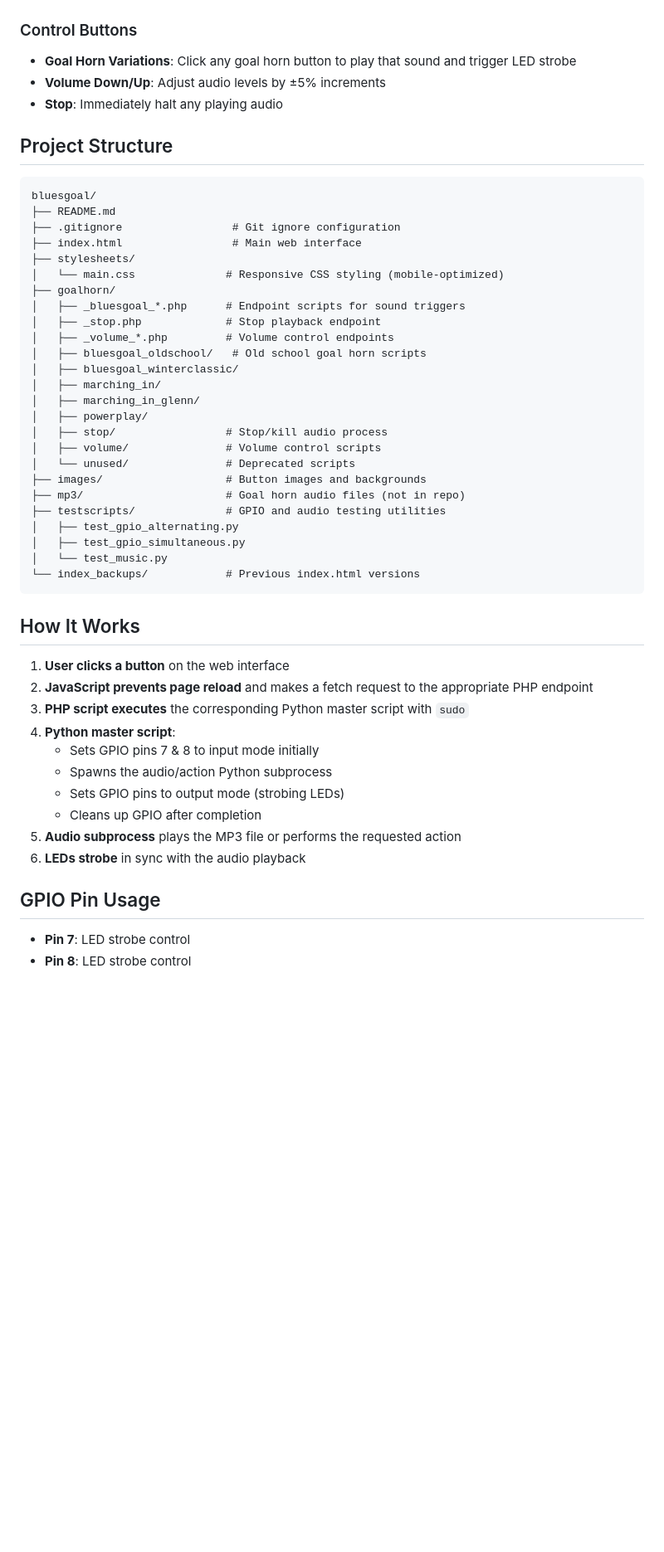
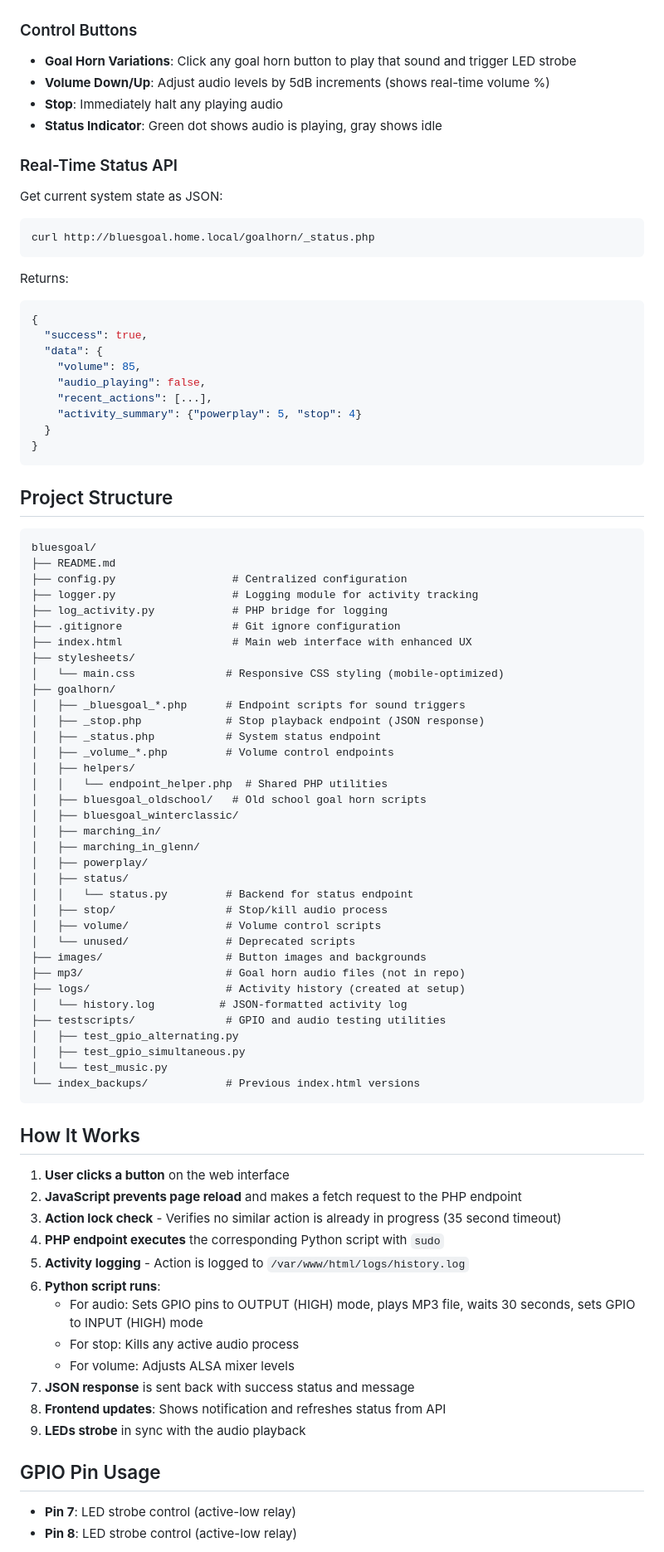
Before and after one commit to jpk300/bluesgoal, a Markdown page: README.md, the part around one of its changes. Shown at 83% size. Drawn GitHub-style; blank space fills up the shorter version.

Commit message:
Update README with all v2.0.0 improvements: logging, status API, action locking, enhanced UX, config module, and latest bug fixes

````diff
--- a/README.md
+++ b/README.md
@@ -126,32 +141,64 @@ http://<raspberry-pi-ip>
 ### Control Buttons
 
 - **Goal Horn Variations**: Click any goal horn button to play that sound and trigger LED strobe
-- **Volume Down/Up**: Adjust audio levels by ±5% increments
+- **Volume Down/Up**: Adjust audio levels by 5dB increments (shows real-time volume %)
 - **Stop**: Immediately halt any playing audio
+- **Status Indicator**: Green dot shows audio is playing, gray shows idle
+
+### Real-Time Status API
+
+Get current system state as JSON:
+
+```bash
+curl http://bluesgoal.home.local/goalhorn/_status.php
+```
+
+Returns:
+```json
+{
+  "success": true,
+  "data": {
+    "volume": 85,
+    "audio_playing": false,
+    "recent_actions": [...],
+    "activity_summary": {"powerplay": 5, "stop": 4}
+  }
+}
+```
 
 ## Project Structure
 
 ```
 bluesgoal/
 ├── README.md
+├── config.py                  # Centralized configuration
+├── logger.py                  # Logging module for activity tracking
+├── log_activity.py            # PHP bridge for logging
 ├── .gitignore                 # Git ignore configuration
-├── index.html                 # Main web interface
+├── index.html                 # Main web interface with enhanced UX
 ├── stylesheets/
 │   └── main.css              # Responsive CSS styling (mobile-optimized)
 ├── goalhorn/
 │   ├── _bluesgoal_*.php      # Endpoint scripts for sound triggers
-│   ├── _stop.php             # Stop playback endpoint
+│   ├── _stop.php             # Stop playback endpoint (JSON response)
+│   ├── _status.php           # System status endpoint
 │   ├── _volume_*.php         # Volume control endpoints
+│   ├── helpers/
+│   │   └── endpoint_helper.php  # Shared PHP utilities
 │   ├── bluesgoal_oldschool/   # Old school goal horn scripts
 │   ├── bluesgoal_winterclassic/
 │   ├── marching_in/
 │   ├── marching_in_glenn/
 │   ├── powerplay/
+│   ├── status/
+│   │   └── status.py         # Backend for status endpoint
 │   ├── stop/                 # Stop/kill audio process
 │   ├── volume/               # Volume control scripts
 │   └── unused/               # Deprecated scripts
 ├── images/                   # Button images and backgrounds
 ├── mp3/                      # Goal horn audio files (not in repo)
+├── logs/                     # Activity history (created at setup)
+│   └── history.log          # JSON-formatted activity log
 ├── testscripts/              # GPIO and audio testing utilities
 │   ├── test_gpio_alternating.py
 │   ├── test_gpio_simultaneous.py
@@ -162,18 +209,20 @@ bluesgoal/
 ## How It Works
 
 1. **User clicks a button** on the web interface
-2. **JavaScript prevents page reload** and makes a fetch request to the appropriate PHP endpoint
-3. **PHP script executes** the corresponding Python master script with `sudo`
-4. **Python master script**:
-   - Sets GPIO pins 7 & 8 to input mode initially
-   - Spawns the audio/action Python subprocess
-   - Sets GPIO pins to output mode (strobing LEDs)
-   - Cleans up GPIO after completion
-5. **Audio subprocess** plays the MP3 file or performs the requested action
-6. **LEDs strobe** in sync with the audio playback
+2. **JavaScript prevents page reload** and makes a fetch request to the PHP endpoint
+3. **Action lock check** - Verifies no similar action is already in progress (35 second timeout)
+4. **PHP endpoint executes** the corresponding Python script with `sudo`
+5. **Activity logging** - Action is logged to `/var/www/html/logs/history.log`
+6. **Python script runs**:
+   - For audio: Sets GPIO pins to OUTPUT (HIGH) mode, plays MP3 file, waits 30 seconds, sets GPIO to INPUT (HIGH) mode
+   - For stop: Kills any active audio process
+   - For volume: Adjusts ALSA mixer levels
+7. **JSON response** is sent back with success status and message
+8. **Frontend updates**: Shows notification and refreshes status from API
+9. **LEDs strobe** in sync with the audio playback
 
 ## GPIO Pin Usage
 
-- **Pin 7**: LED strobe control
-- **Pin 8**: LED strobe control
+- **Pin 7**: LED strobe control (active-low relay)
+- **Pin 8**: LED strobe control (active-low relay)
 
````
Also changed, not shown: other parts of README.md (+112 -22 lines).
